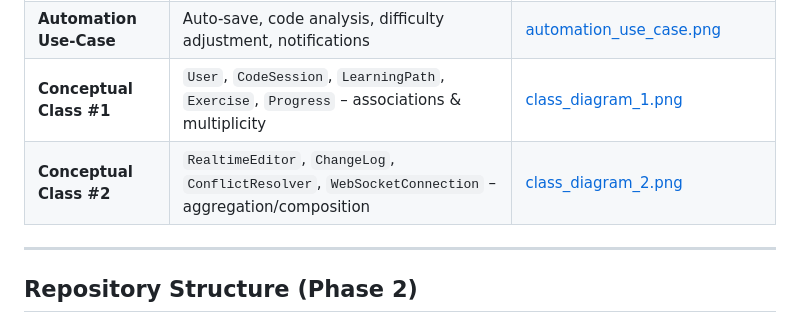
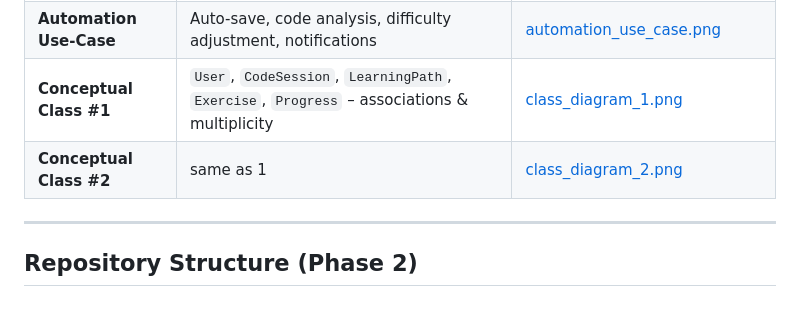
Before and after one commit to amr-yasser226/adaptive-code-lab, a Markdown page: README-phase2.md, the part around the change. Drawn GitHub-style.

Commit message:
Update Conceptual Class #2 description in README

```diff
--- a/README-phase2.md
+++ b/README-phase2.md
@@ -47,7 +47,7 @@ The document follows the **exact outline** (10–15 pages, cover page, 1.5 line
 | **Admin Use-Case** | Manage users, backups, server config, logs (`<<extend>>` emergency) | [admin_use_case.png](./docs/figures/admin_use_case.png) |
 | **Automation Use-Case** | Auto-save, code analysis, difficulty adjustment, notifications | [automation_use_case.png](./docs/figures/automation_use_case.png) |
 | **Conceptual Class #1** | `User`, `CodeSession`, `LearningPath`, `Exercise`, `Progress` – associations & multiplicity | [class_diagram_1.png](./docs/figures/class_diagram_1.png) |
-| **Conceptual Class #2** | `RealtimeEditor`, `ChangeLog`, `ConflictResolver`, `WebSocketConnection` – aggregation/composition | [class_diagram_2.png](./docs/figures/class_diagram_2.png) |
+| **Conceptual Class #2** | same as 1 | [class_diagram_2.png](./docs/figures/class_diagram_2.png) |
 
 ---
 
```
